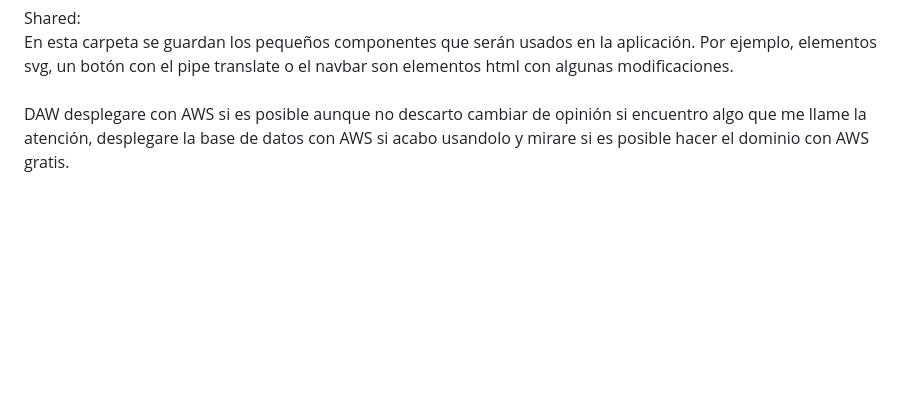
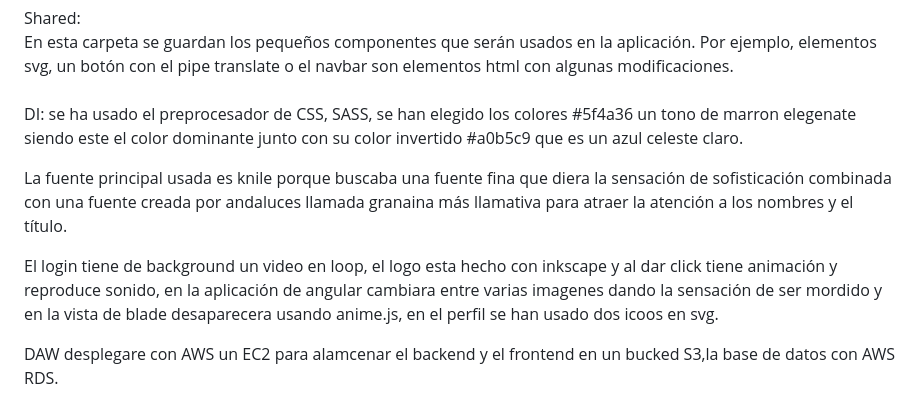
Before and after one commit to ianbanderas/Proyecto-Daw-2024, a Markdown page: README.md, the part around the change. GitHub-like rendering; blank space fills up the shorter version.

```diff
--- a/README.md
+++ b/README.md
@@ -65,5 +65,11 @@ Shared:
 	En esta carpeta se guardan los pequeños componentes que serán usados en la aplicación. Por ejemplo, elementos svg, un botón con el pipe translate o el navbar son elementos html con algunas modificaciones.
  <br>
  <br>
-DAW desplegare con AWS si es posible aunque no descarto cambiar de opinión si encuentro algo que me llame la atención, desplegare la base de datos con AWS si acabo usandolo y mirare si es posible hacer el dominio con AWS gratis.
+DI: se ha usado el preprocesador de CSS, SASS, se han elegido los colores #5f4a36 un tono de marron elegenate siendo este el color dominante junto con su color invertido #a0b5c9 que es un azul celeste claro. <br>
+
+La fuente principal usada es knile porque buscaba una fuente fina que diera la sensación de sofisticación combinada con una fuente creada por andaluces llamada granaina más llamativa para atraer la atención a los nombres y el título. <br>
+
+El login tiene de background un video en loop, el logo esta hecho con inkscape y al dar click tiene animación y reproduce sonido, en la aplicación de angular cambiara entre varias imagenes dando la sensación de ser mordido y en la vista de blade desaparecera usando anime.js, en el perfil se han usado dos icoos en svg. <br>
+
+DAW desplegare con AWS un EC2 para alamcenar el backend y el frontend en un bucked S3,la base de datos con AWS RDS.
 <br>
```
